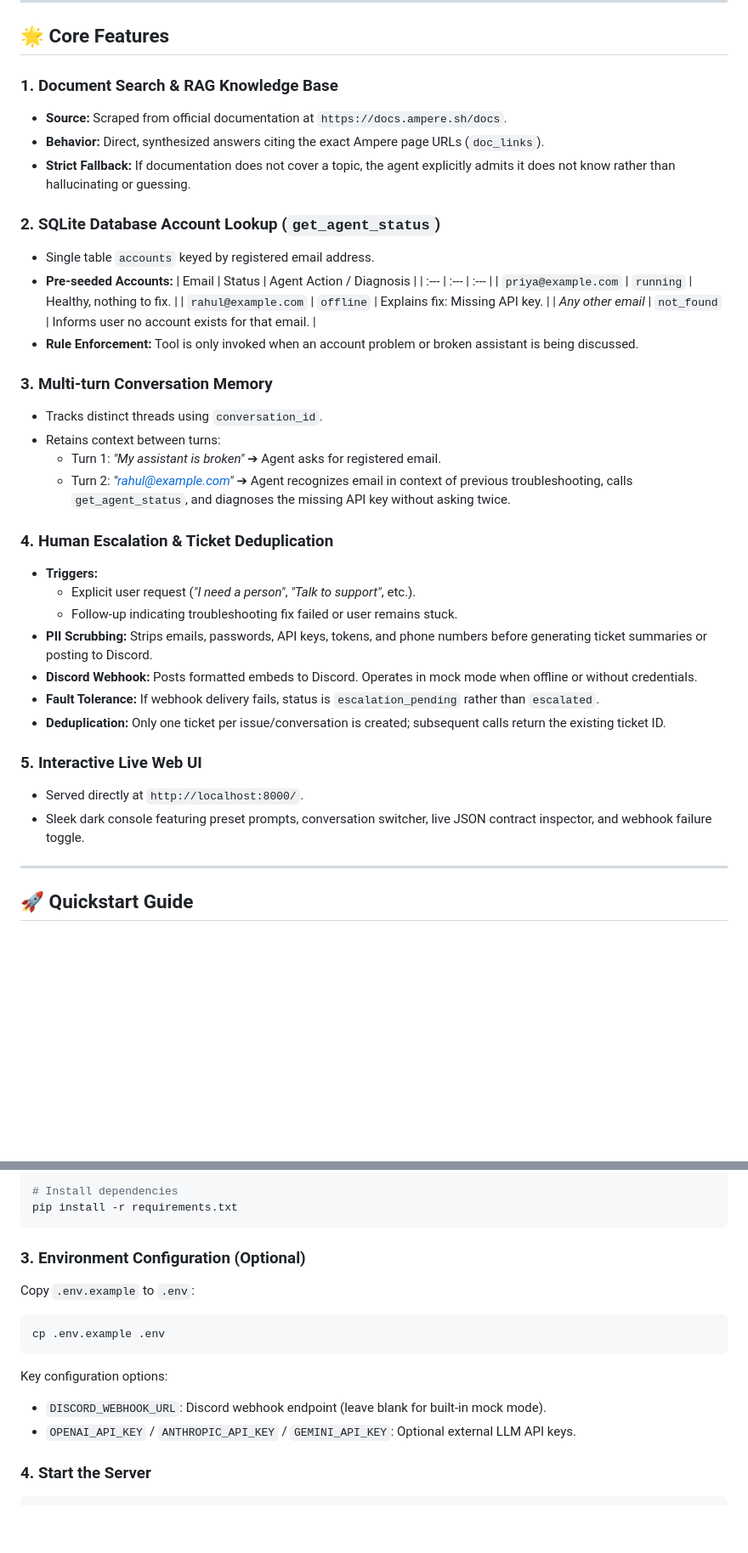
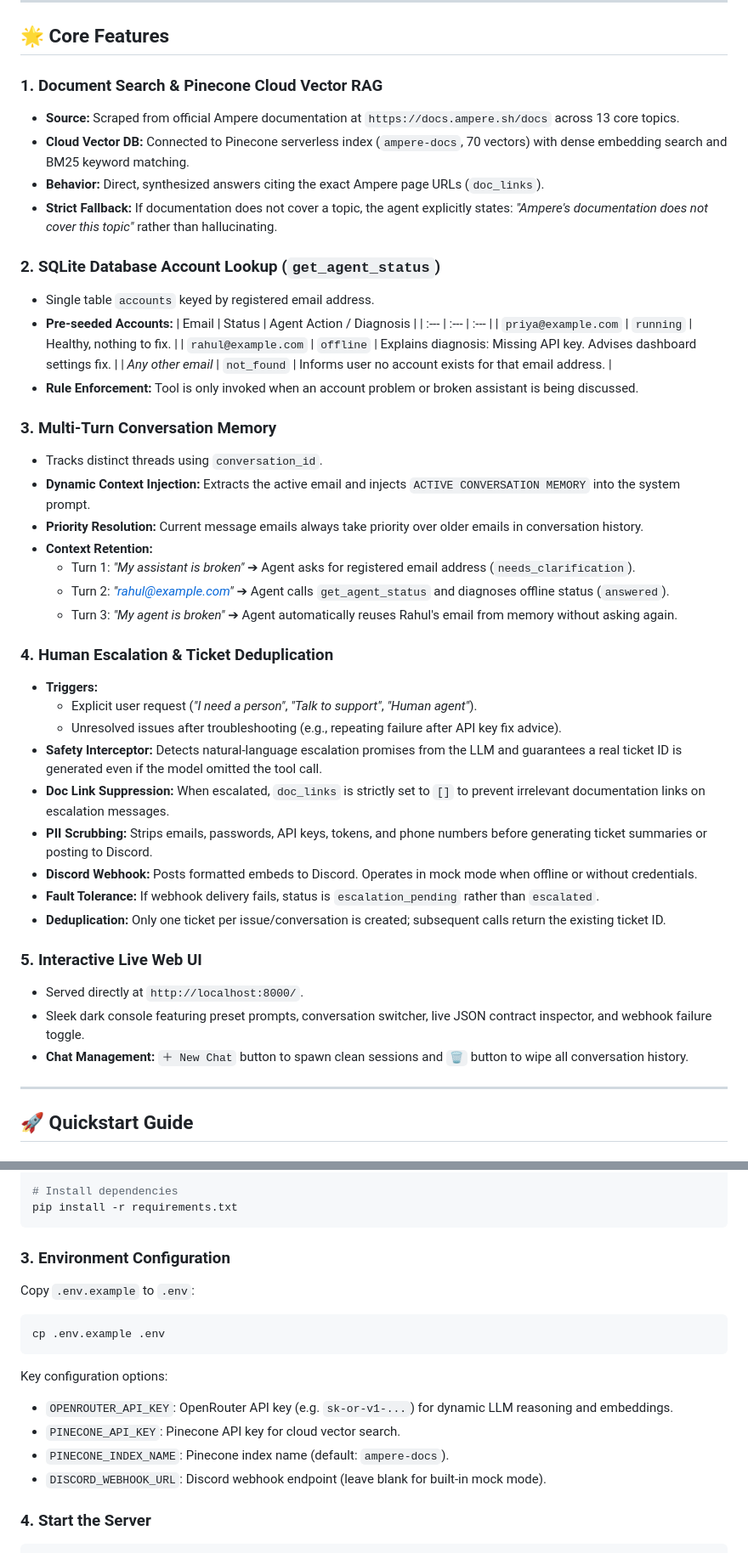
Before and after one commit to VinitHa44/ai_support_agent, a Markdown page: README.md, 2 parts joined by grey strips. Shown at 85% size. GitHub-like rendering; blank space fills up the shorter version.

````diff
--- a/README.md
+++ b/README.md
@@ -29,10 +29,11 @@ flowchart TD
 
 ## 🌟 Core Features
 
-### 1. Document Search & RAG Knowledge Base
-- **Source:** Scraped from official documentation at `https://docs.ampere.sh/docs`.
+### 1. Document Search & Pinecone Cloud Vector RAG
+- **Source:** Scraped from official Ampere documentation at `https://docs.ampere.sh/docs` across 13 core topics.
+- **Cloud Vector DB:** Connected to Pinecone serverless index (`ampere-docs`, 70 vectors) with dense embedding search and BM25 keyword matching.
 - **Behavior:** Direct, synthesized answers citing the exact Ampere page URLs (`doc_links`).
-- **Strict Fallback:** If documentation does not cover a topic, the agent explicitly admits it does not know rather than hallucinating or guessing.
+- **Strict Fallback:** If documentation does not cover a topic, the agent explicitly states: *"Ampere's documentation does not cover this topic"* rather than hallucinating.
 
 ### 2. SQLite Database Account Lookup (`get_agent_status`)
 - Single table `accounts` keyed by registered email address.
@@ -40,20 +41,25 @@ flowchart TD
   | Email | Status | Agent Action / Diagnosis |
   | :--- | :--- | :--- |
   | `priya@example.com` | `running` | Healthy, nothing to fix. |
-  | `rahul@example.com` | `offline` | Explains fix: Missing API key. |
-  | *Any other email* | `not_found` | Informs user no account exists for that email. |
+  | `rahul@example.com` | `offline` | Explains diagnosis: Missing API key. Advises dashboard settings fix. |
+  | *Any other email* | `not_found` | Informs user no account exists for that email address. |
 - **Rule Enforcement:** Tool is only invoked when an account problem or broken assistant is being discussed.
 
-### 3. Multi-turn Conversation Memory
+### 3. Multi-Turn Conversation Memory
 - Tracks distinct threads using `conversation_id`.
-- Retains context between turns:
-  - Turn 1: *"My assistant is broken"* ➔ Agent asks for registered email.
-  - Turn 2: *"rahul@example.com"* ➔ Agent recognizes email in context of previous troubleshooting, calls `get_agent_status`, and diagnoses the missing API key without asking twice.
+- **Dynamic Context Injection:** Extracts the active email and injects `ACTIVE CONVERSATION MEMORY` into the system prompt.
+- **Priority Resolution:** Current message emails always take priority over older emails in conversation history.
+- **Context Retention:**
+  - Turn 1: *"My assistant is broken"* ➔ Agent asks for registered email address (`needs_clarification`).
+  - Turn 2: *"rahul@example.com"* ➔ Agent calls `get_agent_status` and diagnoses offline status (`answered`).
+  - Turn 3: *"My agent is broken"* ➔ Agent automatically reuses Rahul's email from memory without asking again.
 
 ### 4. Human Escalation & Ticket Deduplication
 - **Triggers:**
-  - Explicit user request (*"I need a person"*, *"Talk to support"*, etc.).
-  - Follow-up indicating troubleshooting fix failed or user remains stuck.
+  - Explicit user request (*"I need a person"*, *"Talk to support"*, *"Human agent"*).
+  - Unresolved issues after troubleshooting (e.g., repeating failure after API key fix advice).
+- **Safety Interceptor:** Detects natural-language escalation promises from the LLM and guarantees a real ticket ID is generated even if the model omitted the tool call.
+- **Doc Link Suppression:** When escalated, `doc_links` is strictly set to `[]` to prevent irrelevant documentation links on escalation messages.
 - **PII Scrubbing:** Strips emails, passwords, API keys, tokens, and phone numbers before generating ticket summaries or posting to Discord.
 - **Discord Webhook:** Posts formatted embeds to Discord. Operates in mock mode when offline or without credentials.
 - **Fault Tolerance:** If webhook delivery fails, status is `escalation_pending` rather than `escalated`.
@@ -62,6 +68,7 @@ flowchart TD
 ### 5. Interactive Live Web UI
 - Served directly at `http://localhost:8000/`.
 - Sleek dark console featuring preset prompts, conversation switcher, live JSON contract inspector, and webhook failure toggle.
+- **Chat Management:** `＋ New Chat` button to spawn clean sessions and `🗑` button to wipe all conversation history.
 
 ---
 
@@ -83,14 +90,16 @@ source .venv/bin/activate
 pip install -r requirements.txt
 ```
 
-### 3. Environment Configuration (Optional)
+### 3. Environment Configuration
 Copy `.env.example` to `.env`:
 ```bash
 cp .env.example .env
 ```
 Key configuration options:
+- `OPENROUTER_API_KEY`: OpenRouter API key (e.g. `sk-or-v1-...`) for dynamic LLM reasoning and embeddings.
+- `PINECONE_API_KEY`: Pinecone API key for cloud vector search.
+- `PINECONE_INDEX_NAME`: Pinecone index name (default: `ampere-docs`).
 - `DISCORD_WEBHOOK_URL`: Discord webhook endpoint (leave blank for built-in mock mode).
-- `OPENAI_API_KEY` / `ANTHROPIC_API_KEY` / `GEMINI_API_KEY`: Optional external LLM API keys.
 
 ### 4. Start the Server
 ```bash
````
Also changed, not shown: other parts of README.md (+47 -43 lines).
